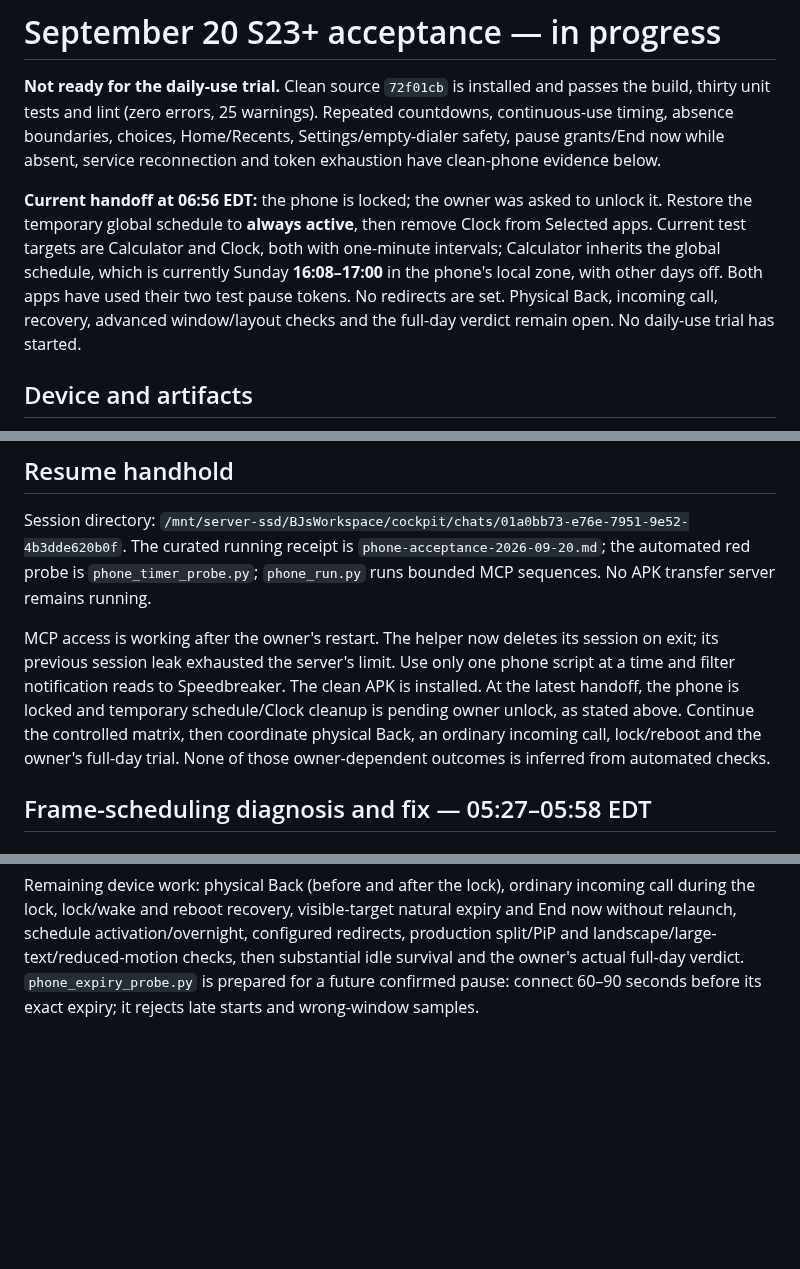
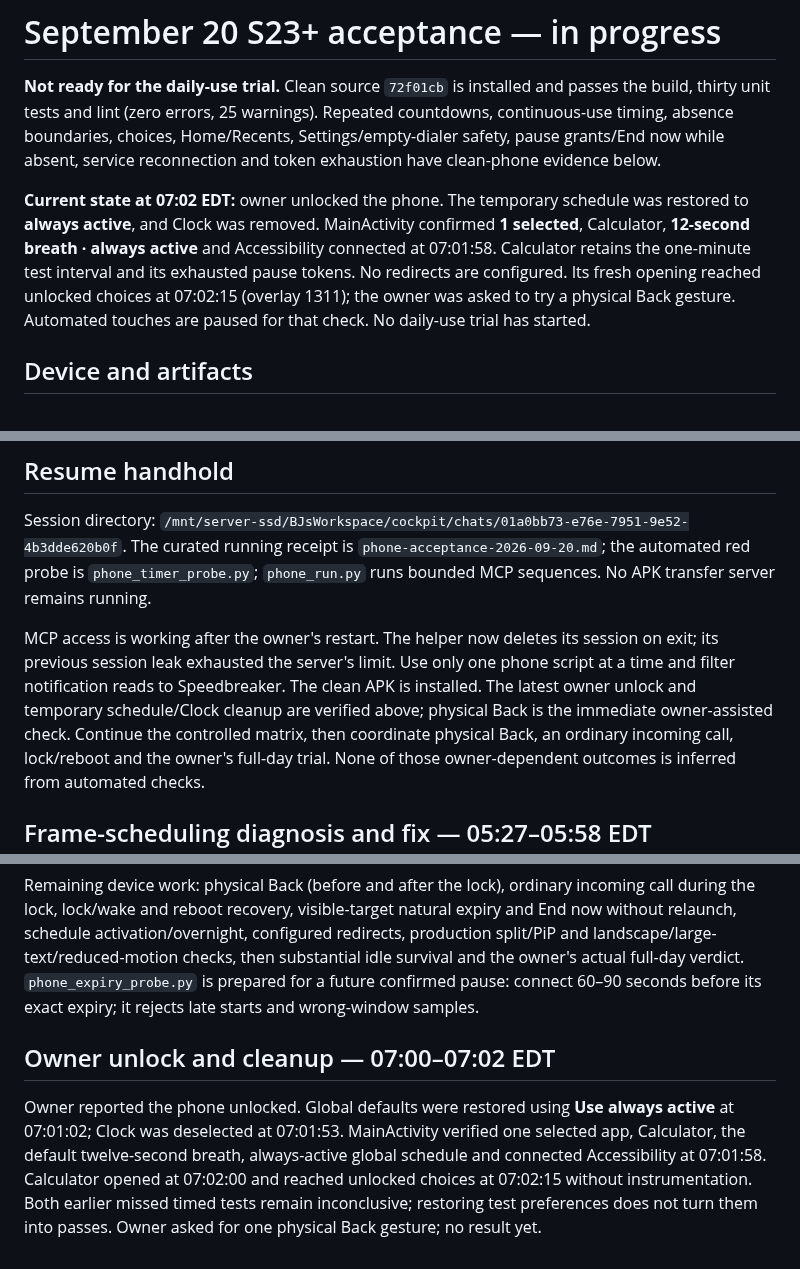
Before and after one commit to beejsbj/speedbreaker, a Markdown page: docs/reviews/2026-09-20-phone.md, 3 parts joined by grey strips. Drawn GitHub-style; blank space fills up the shorter version.

Commit message:
docs: record restored phone settings and physical Back handoff

```diff
--- a/docs/reviews/2026-09-20-phone.md
+++ b/docs/reviews/2026-09-20-phone.md
@@ -6,14 +6,14 @@ Repeated countdowns, continuous-use timing, absence boundaries, choices,
 Home/Recents, Settings/empty-dialer safety, pause grants/End now while absent,
 service reconnection and token exhaustion have clean-phone evidence below.
 
-**Current handoff at 06:56 EDT:** the phone is locked; the owner was asked to
-unlock it. Restore the temporary global schedule to **always active**, then
-remove Clock from Selected apps. Current test targets are Calculator and Clock,
-both with one-minute intervals; Calculator inherits the global schedule, which
-is currently Sunday **16:08–17:00** in the phone's local zone, with other days
-off. Both apps have used their two test pause tokens. No redirects are set.
-Physical Back, incoming call, recovery, advanced window/layout checks and the
-full-day verdict remain open. No daily-use trial has started.
+**Current state at 07:02 EDT:** owner unlocked the phone. The temporary
+schedule was restored to **always active**, and Clock was removed. MainActivity
+confirmed **1 selected**, Calculator, **12-second breath · always active** and
+Accessibility connected at 07:01:58. Calculator retains the one-minute test
+interval and its exhausted pause tokens. No redirects are configured. Its
+fresh opening reached unlocked choices at 07:02:15 (overlay 1311); the owner
+was asked to try a physical Back gesture. Automated touches are paused for that
+check. No daily-use trial has started.
 
 ## Device and artifacts
 
@@ -94,8 +94,8 @@ No APK transfer server remains running.
 MCP access is working after the owner's restart. The helper now deletes its
 session on exit; its previous session leak exhausted the server's limit. Use
 only one phone script at a time and filter notification reads to Speedbreaker.
-The clean APK is installed. At the latest handoff, the phone is locked and
-temporary schedule/Clock cleanup is pending owner unlock, as stated above.
+The clean APK is installed. The latest owner unlock and temporary schedule/Clock cleanup are verified
+above; physical Back is the immediate owner-assisted check.
 Continue the controlled matrix, then coordinate physical Back, an
 ordinary incoming call, lock/reboot and the owner's full-day trial. None of
 those owner-dependent outcomes is inferred from automated checks.
@@ -222,3 +222,14 @@ configured redirects, production split/PiP and landscape/large-text/reduced-moti
 checks, then substantial idle survival and the owner's actual full-day verdict.
 `phone_expiry_probe.py` is prepared for a future confirmed pause: connect 60–90
 seconds before its exact expiry; it rejects late starts and wrong-window samples.
+
+## Owner unlock and cleanup — 07:00–07:02 EDT
+
+Owner reported the phone unlocked. Global defaults were restored using **Use
+always active** at 07:01:02; Clock was deselected at 07:01:53. MainActivity
+verified one selected app, Calculator, the default twelve-second breath,
+always-active global schedule and connected Accessibility at 07:01:58.
+Calculator opened at 07:02:00 and reached unlocked choices at 07:02:15 without
+instrumentation. Both earlier missed timed tests remain inconclusive; restoring
+test preferences does not turn them into passes. Owner asked for one physical
+Back gesture; no result yet.
```
